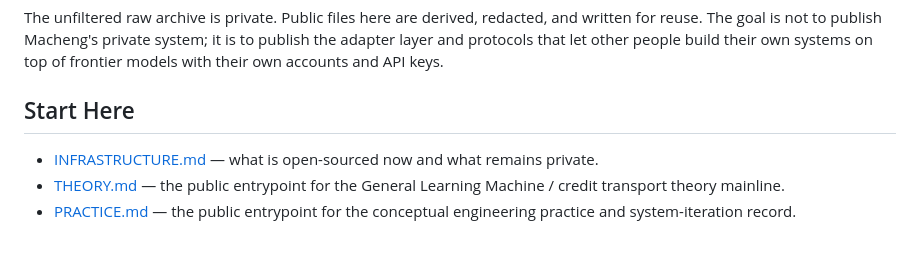
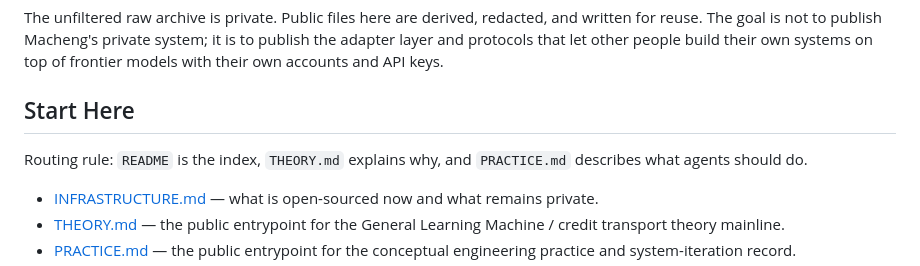
Before and after one commit to MachengShen/system-evolution-public, a Markdown page: README.md, the part around the change. Drawn GitHub-style; blank space fills up the shorter version.

Commit message:
Clarify practice publication contract

```diff
--- a/README.md
+++ b/README.md
@@ -30,6 +30,9 @@ is to publish the adapter layer and protocols that let other people build their
 own systems on top of frontier models with their own accounts and API keys.
 
 ## Start Here
+
+Routing rule: `README` is the index, `THEORY.md` explains why, and
+`PRACTICE.md` describes what agents should do.
 
 - [INFRASTRUCTURE.md](INFRASTRUCTURE.md) — what is open-sourced now and what
   remains private.
```
Also changed, not shown: PRACTICE.md (+77 -6 lines).
